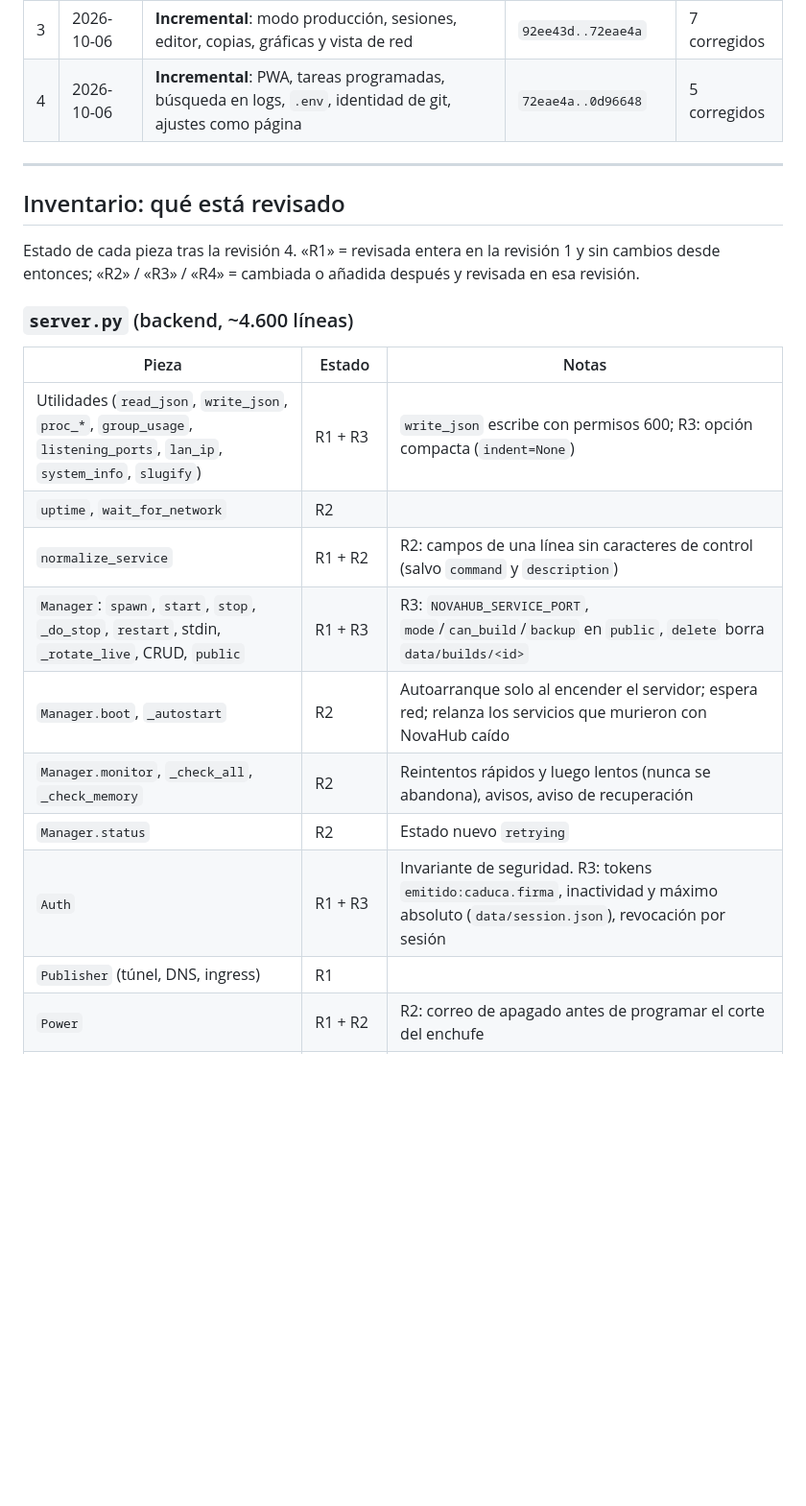
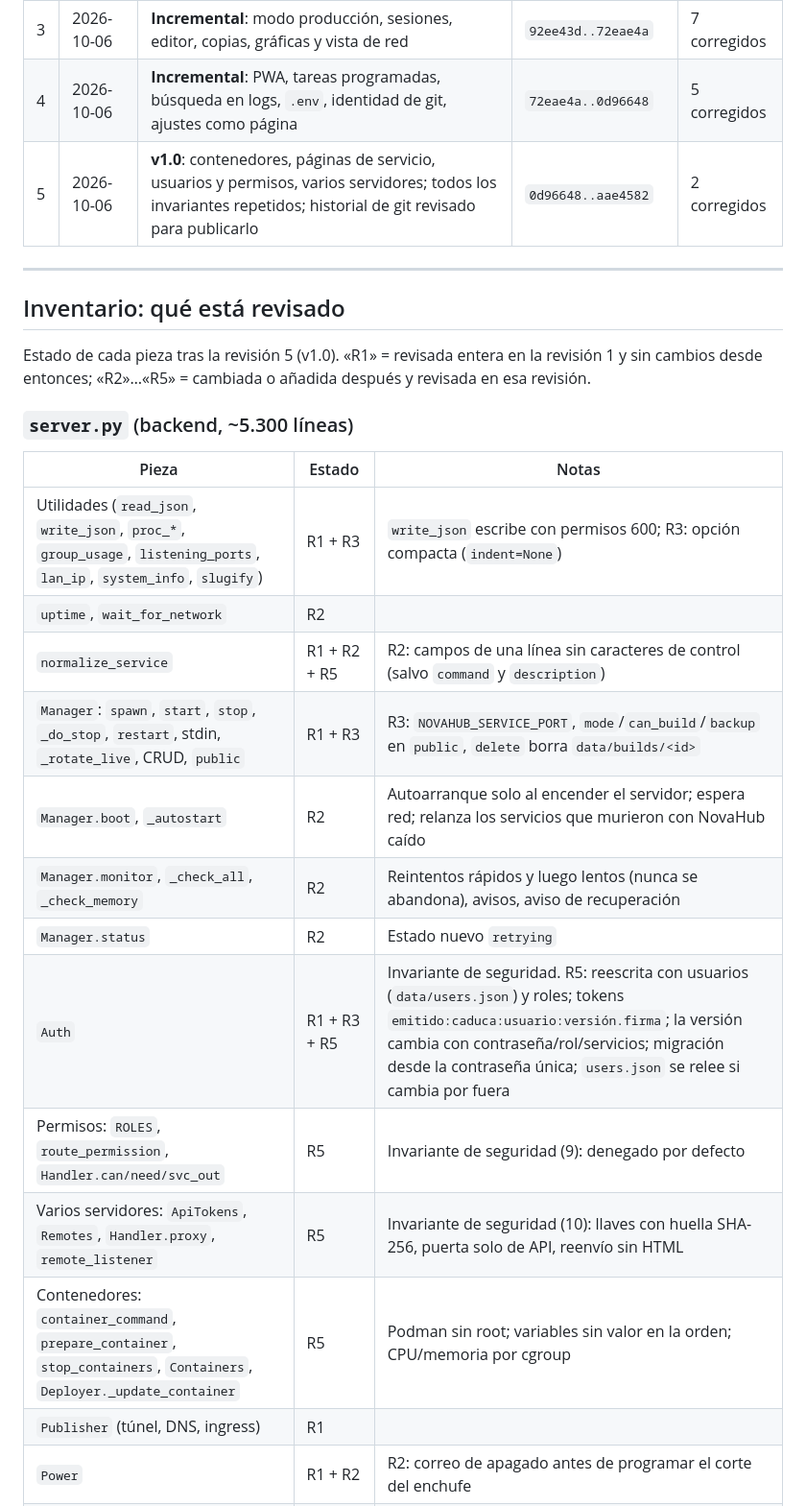
Before and after one commit to DrackoYT/novahub, a Markdown page: docs/REVISIONES.md, the part around one of its changes. Shown at 96% size. Drawn GitHub-style; blank space fills up the shorter version.

```diff
--- a/docs/REVISIONES.md
+++ b/docs/REVISIONES.md
@@ -25,26 +25,30 @@ pieza marcada como *invariante de seguridad*, hay que revisar esa pieza entera,
 | 2 | 2026-10-06 | **Incremental**: solo lo cambiado | `cad7b13..92ee43d` | 5 corregidos |
 | 3 | 2026-10-06 | **Incremental**: modo producción, sesiones, editor, copias, gráficas y vista de red | `92ee43d..72eae4a` | 7 corregidos |
 | 4 | 2026-10-06 | **Incremental**: PWA, tareas programadas, búsqueda en logs, `.env`, identidad de git, ajustes como página | `72eae4a..0d96648` | 5 corregidos |
+| 5 | 2026-10-06 | **v1.0**: contenedores, páginas de servicio, usuarios y permisos, varios servidores; todos los invariantes repetidos; historial de git revisado para publicarlo | `0d96648..aae4582` | 2 corregidos |
 
 ---
 
 ## Inventario: qué está revisado
 
-Estado de cada pieza tras la revisión 4. «R1» = revisada entera en la revisión 1 y sin cambios
-desde entonces; «R2» / «R3» / «R4» = cambiada o añadida después y revisada en esa revisión.
+Estado de cada pieza tras la revisión 5 (v1.0). «R1» = revisada entera en la revisión 1 y sin cambios
+desde entonces; «R2»…«R5» = cambiada o añadida después y revisada en esa revisión.
 
-### `server.py` (backend, ~4.600 líneas)
+### `server.py` (backend, ~5.300 líneas)
 
 | Pieza | Estado | Notas |
 |---|---|---|
 | Utilidades (`read_json`, `write_json`, `proc_*`, `group_usage`, `listening_ports`, `lan_ip`, `system_info`, `slugify`) | R1 + R3 | `write_json` escribe con permisos 600; R3: opción compacta (`indent=None`) |
 | `uptime`, `wait_for_network` | R2 | |
-| `normalize_service` | R1 + R2 | R2: campos de una línea sin caracteres de control (salvo `command` y `description`) |
+| `normalize_service` | R1 + R2 + R5 | R2: campos de una línea sin caracteres de control (salvo `command` y `description`) |
 | `Manager`: `spawn`, `start`, `stop`, `_do_stop`, `restart`, stdin, `_rotate_live`, CRUD, `public` | R1 + R3 | R3: `NOVAHUB_SERVICE_PORT`, `mode`/`can_build`/`backup` en `public`, `delete` borra `data/builds/<id>` |
 | `Manager.boot`, `_autostart` | R2 | Autoarranque solo al encender el servidor; espera red; relanza los servicios que murieron con NovaHub caído |
 | `Manager.monitor`, `_check_all`, `_check_memory` | R2 | Reintentos rápidos y luego lentos (nunca se abandona), avisos, aviso de recuperación |
 | `Manager.status` | R2 | Estado nuevo `retrying` |
-| `Auth` | R1 + R3 | Invariante de seguridad. R3: tokens `emitido:caduca.firma`, inactividad y máximo absoluto (`data/session.json`), revocación por sesión |
+| `Auth` | R1 + R3 + R5 | Invariante de seguridad. R5: reescrita con usuarios (`data/users.json`) y roles; tokens `emitido:caduca:usuario:versión.firma`; la versión cambia con contraseña/rol/servicios; migración desde la contraseña única; `users.json` se relee si cambia por fuera |
+| Permisos: `ROLES`, `route_permission`, `Handler.can/need/svc_out` | R5 | Invariante de seguridad (9): denegado por defecto |
+| Varios servidores: `ApiTokens`, `Remotes`, `Handler.proxy`, `remote_listener` | R5 | Invariante de seguridad (10): llaves con huella SHA-256, puerta solo de API, reenvío sin HTML |
+| Contenedores: `container_command`, `prepare_container`, `stop_containers`, `Containers`, `Deployer._update_container` | R5 | Podman sin root; variables sin valor en la orden; CPU/memoria por cgroup |
 | `Publisher` (túnel, DNS, ingress) | R1 | |
 | `Power` | R1 + R2 | R2: correo de apagado antes de programar el corte del enchufe |
 | Archivos: `service_root`, `safe_path`, `list_dir`, `read_file` | R1 | Invariante de seguridad |
```
Also changed, not shown: other parts of docs/REVISIONES.md (+36 -5 lines).
